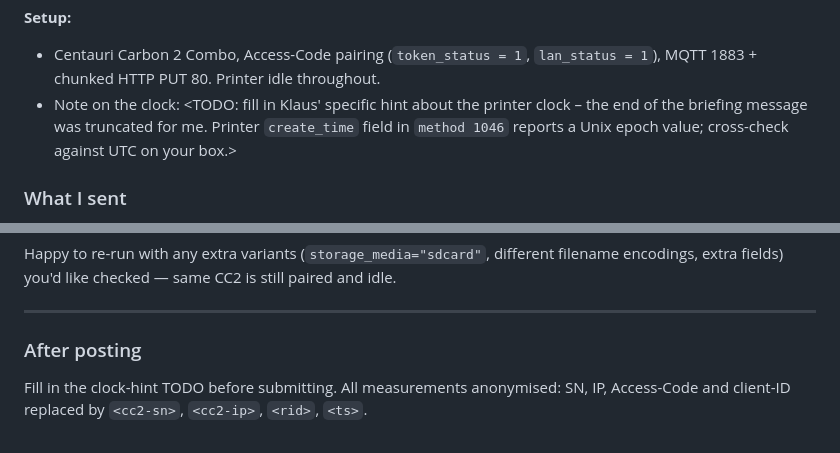
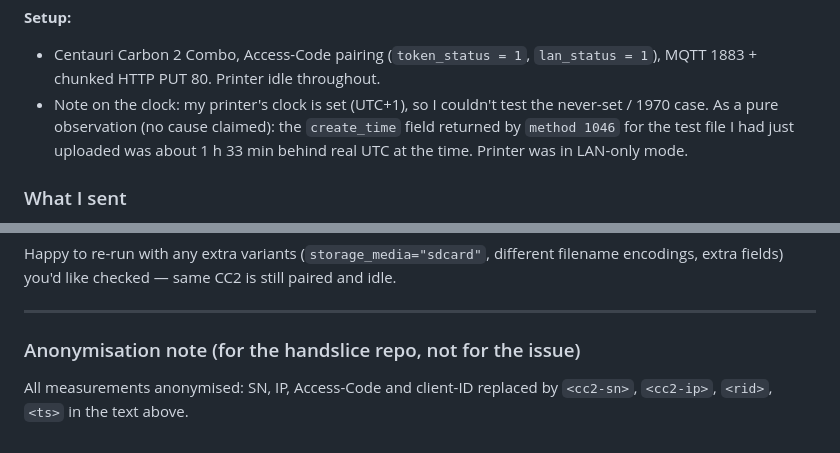
Before and after one commit to MrHaku81/handslice, a Markdown page: docs/upstream/elegoo-homeassistant-issue-432-draft.md, 2 parts joined by grey strips. Drawn GitHub-style.

Commit message:
Issue #432 draft: clock-TODO gefuellt, create_time als reine Beobachtung
Klaus-Vorgabe eingearbeitet:
- "My printer's clock is set (UTC+1), so I couldn't test the
  never-set / 1970 case."
- create_time aus method 1046 lag bei meiner Testdatei ca. 1 h 33 min
  hinter der realen UTC-Zeit. Bewusst als reine Beobachtung
  formuliert, ohne Ursache zu behaupten.

Co-Authored-By: Claude Opus 4.7 (1M context) <noreply@anthropic.com>

```diff
--- a/docs/upstream/elegoo-homeassistant-issue-432-draft.md
+++ b/docs/upstream/elegoo-homeassistant-issue-432-draft.md
@@ -15,10 +15,11 @@ Hi — ran this on a real CC2 today, happy to drop the measurements in.
 - Centauri Carbon 2 Combo, Access-Code pairing (`token_status = 1`,
   `lan_status = 1`), MQTT 1883 + chunked HTTP PUT 80. Printer idle
   throughout.
-- Note on the clock: <TODO: fill in Klaus' specific hint about the
-  printer clock – the end of the briefing message was truncated for
-  me. Printer `create_time` field in `method 1046` reports a Unix
-  epoch value; cross-check against UTC on your box.>
+- Note on the clock: my printer's clock is set (UTC+1), so I
+  couldn't test the never-set / 1970 case. As a pure observation
+  (no cause claimed): the `create_time` field returned by `method
+  1046` for the test file I had just uploaded was about 1 h 33 min
+  behind real UTC at the time. Printer was in LAN-only mode.
 
 ### What I sent
 
@@ -117,8 +118,8 @@ same CC2 is still paired and idle.
 
 ---
 
-### After posting
+### Anonymisation note (for the handslice repo, not for the issue)
 
-Fill in the clock-hint TODO before submitting. All measurements
-anonymised: SN, IP, Access-Code and client-ID replaced by `<cc2-sn>`,
-`<cc2-ip>`, `<rid>`, `<ts>`.
+All measurements anonymised: SN, IP, Access-Code and client-ID
+replaced by `<cc2-sn>`, `<cc2-ip>`, `<rid>`, `<ts>` in the text
+above.
```
